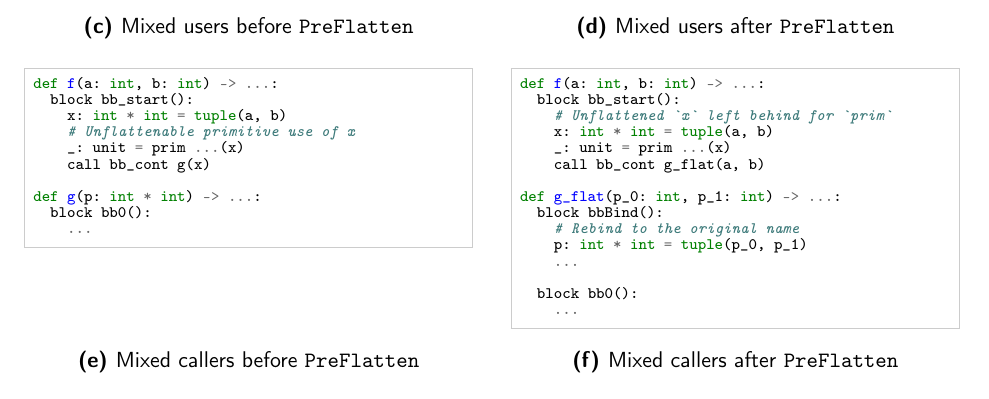
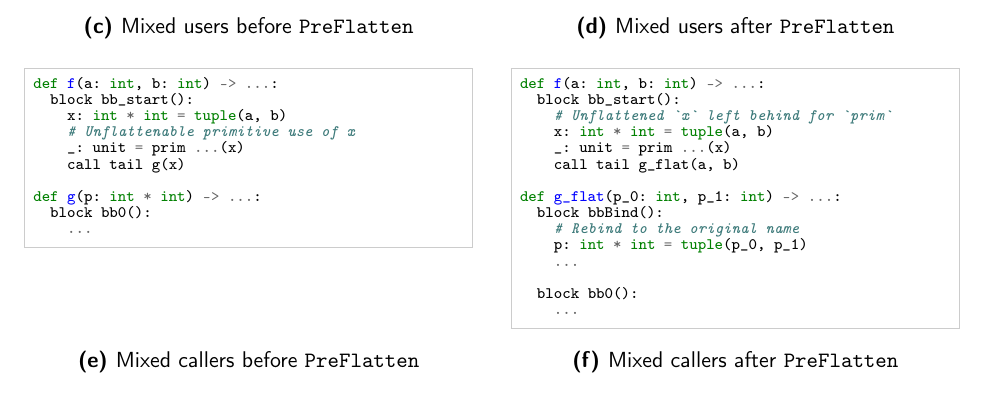
Before and after one commit to pscollins/mpl-opt-writeup, a LaTeX thesis (latex/solution.tex, which reads latex/chapters/preflatten.tex): part of page 48 of 125, cut so that both start at the same text. Compiled offline with pdfLaTeX.

Commit message:
fix tail calls

```diff
--- a/latex/chapters/preflatten.tex
+++ b/latex/chapters/preflatten.tex
@@ -1087,7 +1087,7 @@ def f(a: int, b: int) -> ...:
     x: int * int = tuple(a, b)
     # Unflattenable primitive use of x
     _: unit = prim ...(x)
-    call bb_cont g(x)
+    call tail g(x)
 
 def g(p: int * int) -> ...:
   block bb0():
@@ -1103,7 +1103,7 @@ def f(a: int, b: int) -> ...:
     # Unflattened `x` left behind for `prim`
     x: int * int = tuple(a, b)
     _: unit = prim ...(x)
-    call bb_cont g_flat(a, b)
+    call tail g_flat(a, b)
 
 def g_flat(p_0: int, p_1: int) -> ...:
   block bbBind():
@@ -1127,13 +1127,13 @@ def f(a: int, b: int) -> ...:
     # Flattenable allocation via `tuple`
     x: int * int = tuple(a, b)
     # Flattenable call
-    call bb_cont g(x)
+    call tail g(x)
 
   block bb_other():
     # Unflattenable allocation via `prim`
     y: int * int = prim ...
     # Unflattenable call
-    call bb_cont g(y)
+    call tail g(y)
 
 def g(p: int * int) -> ...:
   block bb0():
@@ -1147,12 +1147,12 @@ def g(p: int * int) -> ...:
 def f(a: int, b: int) -> ...:
   block bb_start():
     # Calls specialized `g_flat`
-    call bb_cont g_flat(a, b)
+    call tail g_flat(a, b)
 
   block bb_other():
     # Calls original unflattened `g`
     y: int * int = prim ...
-    call bb_cont g(y)
+    call tail g(y)
 
 def g_flat(p_0: int, p_1: int) -> ...:
   block bbBind():
```
Also changed, not shown: reports/nov_16_review.md (+1 -1 lines).
